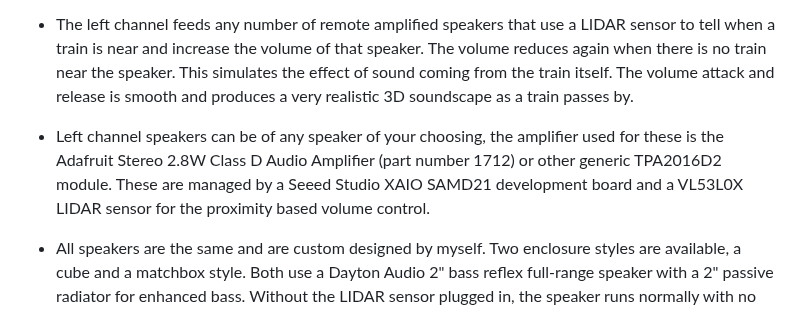
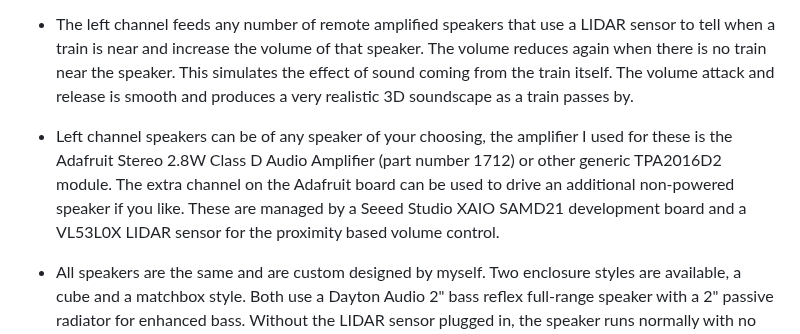
Before and after one commit to larry-athey/larrys-cmd-ctrl, a Markdown page: Sound-Server/README.md, the part around the change. Drawn GitHub-style.

```diff
--- a/Sound-Server/README.md
+++ b/Sound-Server/README.md
@@ -12,7 +12,7 @@ LCC Slave units play sound files on the sound server instead. The sound server h
 
 - The left channel feeds any number of remote amplified speakers that use a LIDAR sensor to tell when a train is near and increase the volume of that speaker. The volume reduces again when there is no train near the speaker. This simulates the effect of sound coming from the train itself. The volume attack and release is smooth and produces a very realistic 3D soundscape as a train passes by.
 
-- Left channel speakers can be of any speaker of your choosing, the amplifier used for these is the Adafruit Stereo 2.8W Class D Audio Amplifier (part number 1712) or other generic TPA2016D2 module. These are managed by a Seeed Studio XAIO SAMD21 development board and a VL53L0X LIDAR sensor for the proximity based volume control.
+- Left channel speakers can be of any speaker of your choosing, the amplifier I used for these is the Adafruit Stereo 2.8W Class D Audio Amplifier (part number 1712) or other generic TPA2016D2 module. The extra channel on the Adafruit board can be used to drive an additional non-powered speaker if you like. These are managed by a Seeed Studio XAIO SAMD21 development board and a VL53L0X LIDAR sensor for the proximity based volume control.
 
 - All speakers are the same and are custom designed by myself. Two enclosure styles are available, a cube and a matchbox style. Both use a Dayton Audio 2" bass reflex full-range speaker with a 2" passive radiator for enhanced bass. Without the LIDAR sensor plugged in, the speaker runs normally with no proximity based volume control. This would be the one that you attach to the right channel of the sound-server for the middle of the railroad. Since these are active speakers, there's really no limit to the number that you can have. They all use a simple 3-conductor TRS headphone style cable that carries the audio and 5 volt power.
 
```
